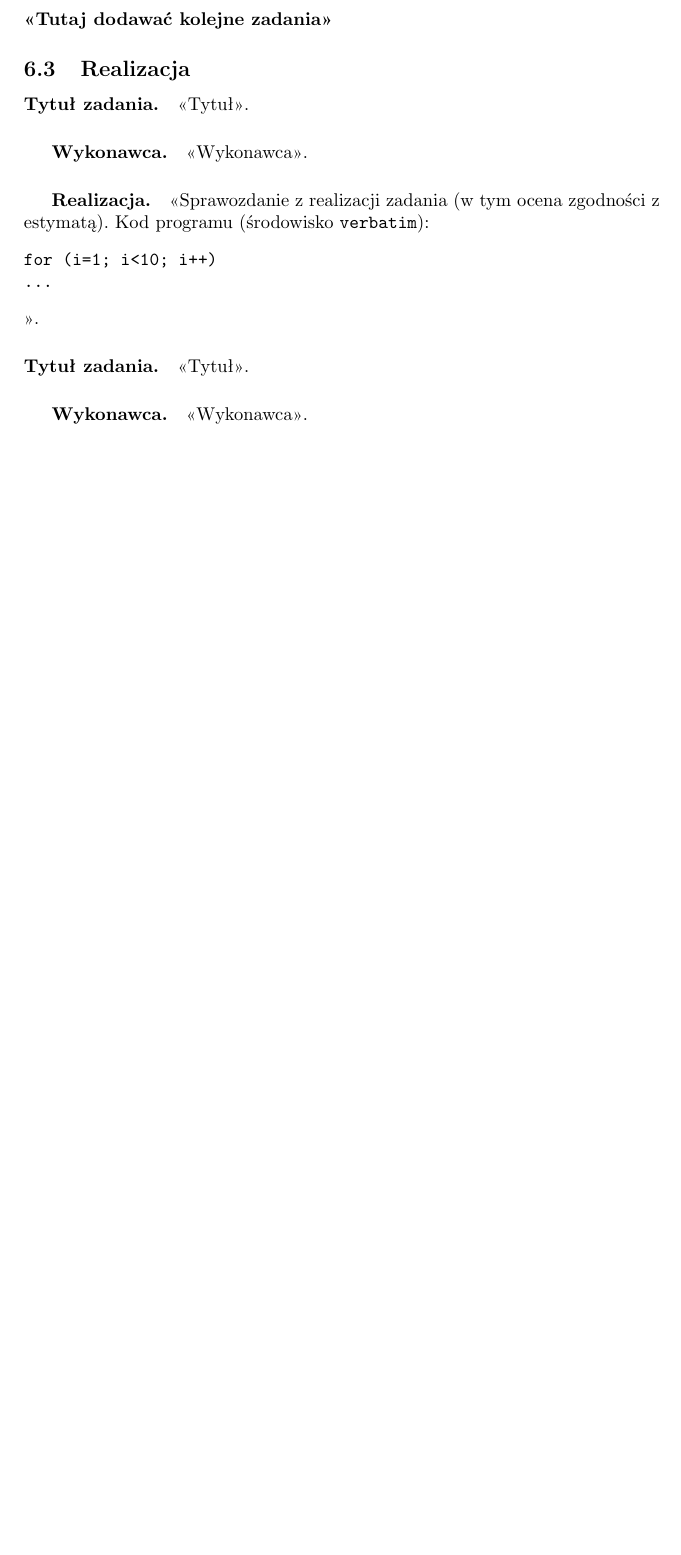
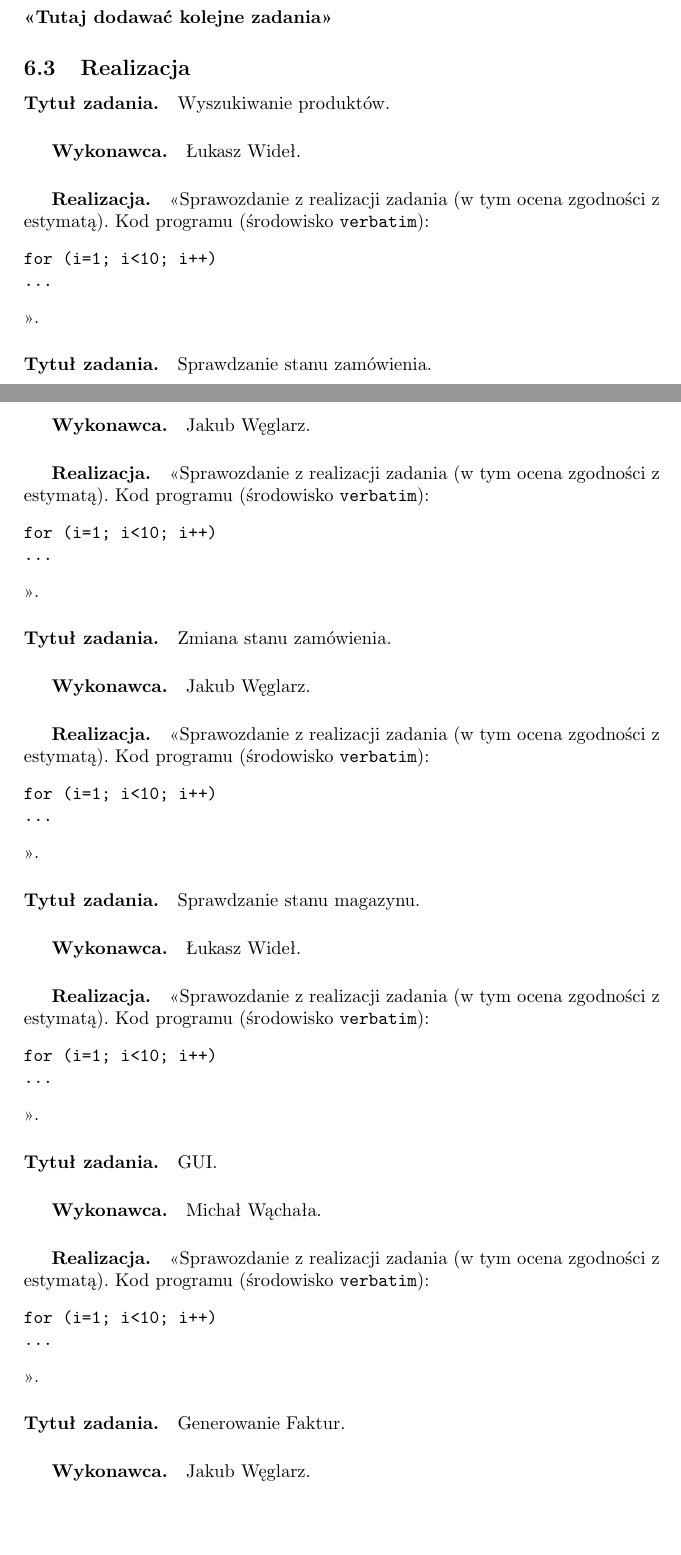
Before and after one commit to belikmeister/projekt_hurtownia, a LaTeX document (dokumentacja/zpi_doc_template.tex): part of page 15 of 16 before the commit and two parts of pages 15 and 16 of 17 after it, the two joined at a grey line, cut so that both start at the same text, the shorter picture padded with empty space. Compiled offline with pdfLaTeX; the source files are stored in an older character set and shown here as Unicode.

Commit message:
dokumentacja

```diff
--- a/dokumentacja/zpi_doc_template.tex
+++ b/dokumentacja/zpi_doc_template.tex
@@ -380,15 +400,41 @@
 
 \subsection{Realizacja}
 
-\paragraph{Tytuł zadania.} <<Tytuł>>.
-\subparagraph{Wykonawca.} <<Wykonawca>>.
+\paragraph{Tytuł zadania.} Wyszukiwanie produktów.
+\subparagraph{Wykonawca.} Łukasz Wideł.
 \subparagraph{Realizacja.} <<Sprawozdanie z realizacji zadania (w tym ocena zgodności z estymatą). Kod programu (środowisko \texttt{verbatim}): \begin{verbatim}
 for (i=1; i<10; i++)
 ...
 \end{verbatim}>>.
 
-\paragraph{Tytuł zadania.} <<Tytuł>>.
-\subparagraph{Wykonawca.} <<Wykonawca>>.
+\paragraph{Tytuł zadania.} Sprawdzanie stanu zamówienia.
+\subparagraph{Wykonawca.} Jakub Węglarz.
+\subparagraph{Realizacja.} <<Sprawozdanie z realizacji zadania (w tym ocena zgodności z estymatą). Kod programu (środowisko \texttt{verbatim}): \begin{verbatim}
+for (i=1; i<10; i++)
+...
+\end{verbatim}>>.
+
+\paragraph{Tytuł zadania.} Zmiana stanu zamówienia.
+\subparagraph{Wykonawca.} Jakub Węglarz.
+\subparagraph{Realizacja.} <<Sprawozdanie z realizacji zadania (w tym ocena zgodności z estymatą). Kod programu (środowisko \texttt{verbatim}): \begin{verbatim}
+for (i=1; i<10; i++)
+...
+\end{verbatim}>>.
+
+\paragraph{Tytuł zadania.} Sprawdzanie stanu magazynu.
+\subparagraph{Wykonawca.} Łukasz Wideł.
+\subparagraph{Realizacja.} <<Sprawozdanie z realizacji zadania (w tym ocena zgodności z estymatą). Kod programu (środowisko \texttt{verbatim}): \begin{verbatim}
+for (i=1; i<10; i++)
+...
+\end{verbatim}>>.
+\paragraph{Tytuł zadania.} GUI.
+\subparagraph{Wykonawca.} Michał Wąchała.
+\subparagraph{Realizacja.} <<Sprawozdanie z realizacji zadania (w tym ocena zgodności z estymatą). Kod programu (środowisko \texttt{verbatim}): \begin{verbatim}
+for (i=1; i<10; i++)
+...
+\end{verbatim}>>.
+\paragraph{Tytuł zadania.} Generowanie Faktur.
+\subparagraph{Wykonawca.} Jakub Węglarz.
 \subparagraph{Realizacja.} <<Sprawozdanie z realizacji zadania (w tym ocena zgodności z estymatą). Kod programu (środowisko \texttt{verbatim}): \begin{verbatim}
 for (i=1; i<10; i++)
 ...
```
Also changed, not shown: dokumentacja/zpi_doc_template.tex (34 more changed lines).
